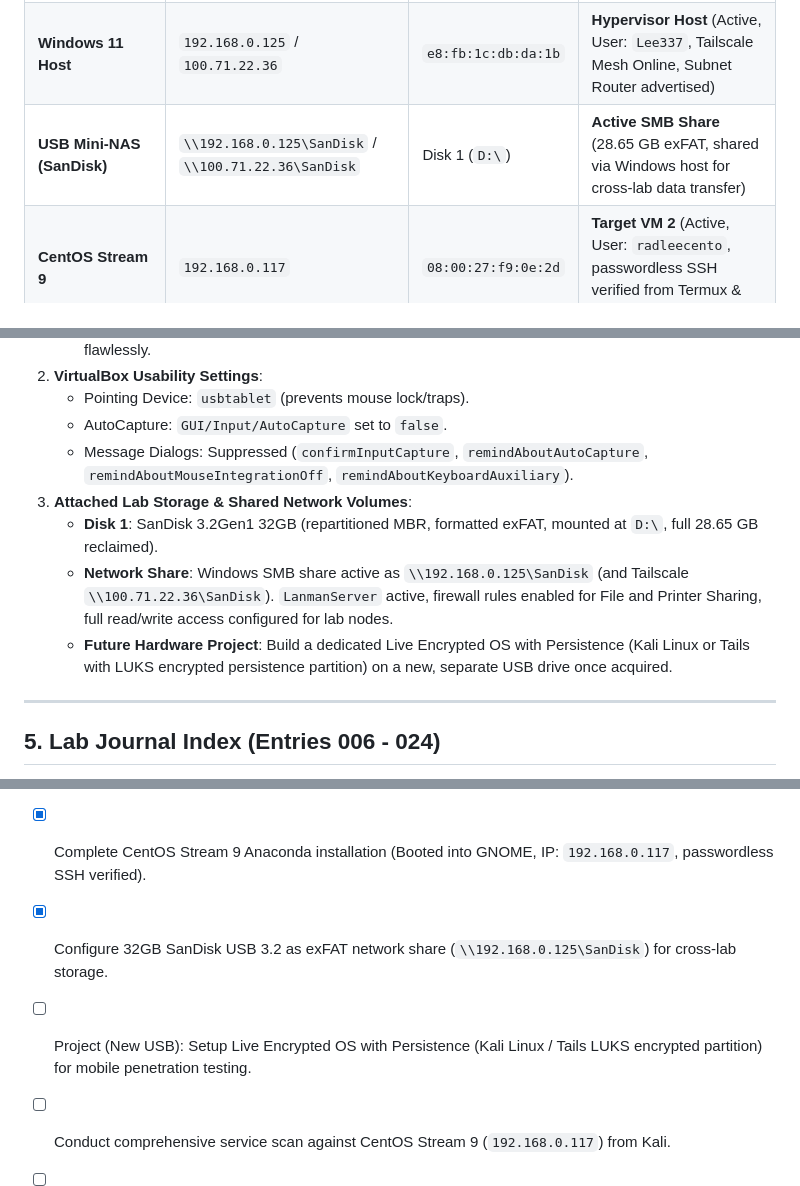
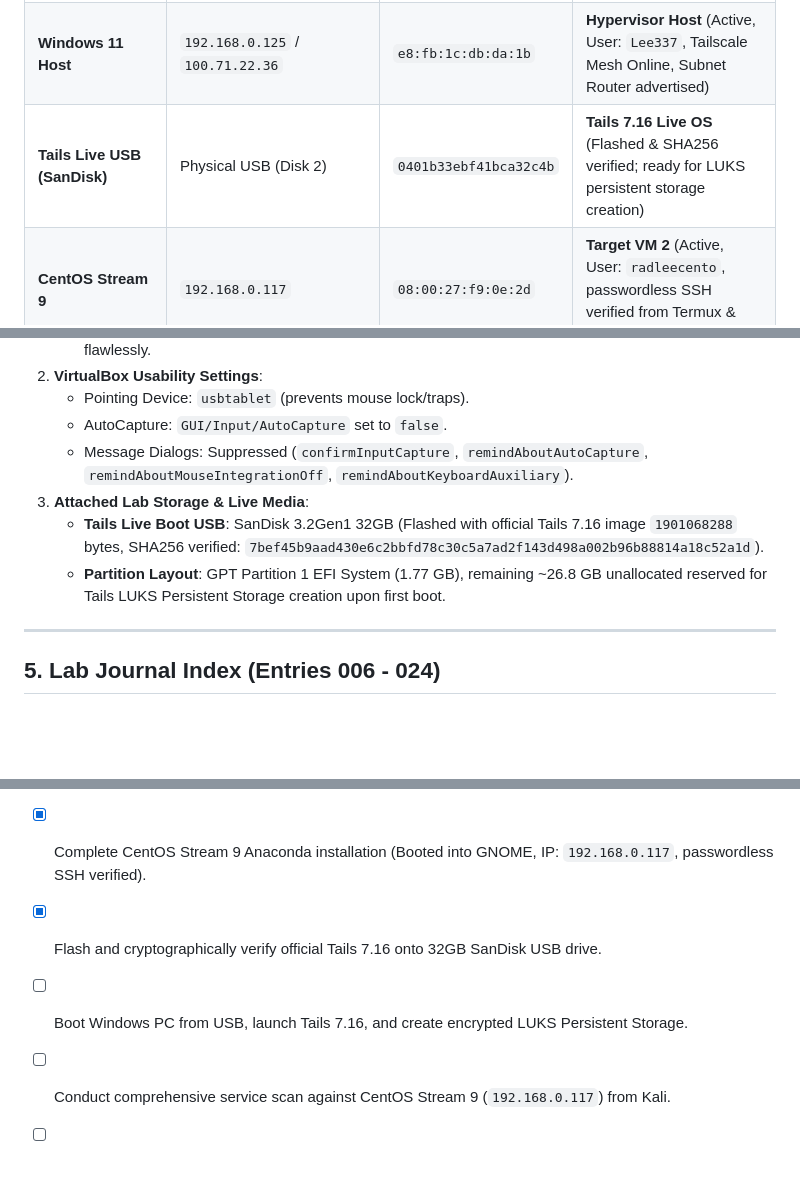
Before and after one commit to radlee/lab-notes, a Markdown page: SESSION_STATE.md, 3 parts joined by grey strips. Rendered like a GitHub page; blank space fills up the shorter version.

Commit message:
feat(hardware): flash and verify Tails 7.16 onto 32GB SanDisk USB

```diff
--- a/SESSION_STATE.md
+++ b/SESSION_STATE.md
@@ -30,7 +30,7 @@ Because the VMs are bridged directly to your home Wi-Fi network, your Android de
 | **Metasploitable 2** | `192.168.0.155` | `08:00:27:1d:80:01` | **Vulnerable Linux Target** (Active, Bridged, Running) |
 | **Kali Linux** | `192.168.0.149` | `eth0` | **Attack Box** (Active, SSH port 22 open, passwordless Ed25519 key auth verified) |
 | **Windows 11 Host** | `192.168.0.125` / `100.71.22.36` | `e8:fb:1c:db:da:1b` | **Hypervisor Host** (Active, User: `Lee337`, Tailscale Mesh Online, Subnet Router advertised) |
-| **USB Mini-NAS (SanDisk)** | `\\192.168.0.125\SanDisk` / `\\100.71.22.36\SanDisk` | Disk 1 (`D:\`) | **Active SMB Share** (28.65 GB exFAT, shared via Windows host for cross-lab data transfer) |
+| **Tails Live USB (SanDisk)** | Physical USB (Disk 2) | `0401b33ebf41bca32c4b` | **Tails 7.16 Live OS** (Flashed & SHA256 verified; ready for LUKS persistent storage creation) |
 | **CentOS Stream 9** | `192.168.0.117` | `08:00:27:f9:0e:2d` | **Target VM 2** (Active, User: `radleecento`, passwordless SSH verified from Termux & Kali) |
 | **radblok API** | `https://radblok-api.onrender.com` | Public Cloud API | **LIVE** Express / MongoDB REST backend (`HTTP 200 OK`) |
 | **radblok Frontend** | `https://radblok.co.za` | Cloudflare CPT PoP | **LIVE & RESTORED** (`HTTP 200 OK`, Render origin) |
@@ -110,10 +110,9 @@ python -c 'import pty; pty.spawn("/bin/bash")'
    - Pointing Device: `usbtablet` (prevents mouse lock/traps).
    - AutoCapture: `GUI/Input/AutoCapture` set to `false`.
    - Message Dialogs: Suppressed (`confirmInputCapture`, `remindAboutAutoCapture`, `remindAboutMouseIntegrationOff`, `remindAboutKeyboardAuxiliary`).
-3. **Attached Lab Storage & Shared Network Volumes**:
-   - **Disk 1**: SanDisk 3.2Gen1 32GB (repartitioned MBR, formatted exFAT, mounted at `D:\`, full 28.65 GB reclaimed).
-   - **Network Share**: Windows SMB share active as `\\192.168.0.125\SanDisk` (and Tailscale `\\100.71.22.36\SanDisk`). `LanmanServer` active, firewall rules enabled for File and Printer Sharing, full read/write access configured for lab nodes.
-   - **Future Hardware Project**: Build a dedicated Live Encrypted OS with Persistence (Kali Linux or Tails with LUKS encrypted persistence partition) on a new, separate USB drive once acquired.
+3. **Attached Lab Storage & Live Media**:
+   - **Tails Live Boot USB**: SanDisk 3.2Gen1 32GB (Flashed with official Tails 7.16 image `1901068288` bytes, SHA256 verified: `7bef45b9aad430e6c2bbfd78c30c5a7ad2f143d498a002b96b88814a18c52a1d`).
+   - **Partition Layout**: GPT Partition 1 EFI System (1.77 GB), remaining ~26.8 GB unallocated reserved for Tails LUKS Persistent Storage creation upon first boot.
 
 ---
 
@@ -142,8 +141,8 @@ python -c 'import pty; pty.spawn("/bin/bash")'
 - [x] Verify SSH on Kali Linux (`ssh general@192.168.0.149` - passwordless Ed25519 key auth active).
 - [x] Verify SSH on Windows 11 Host (`192.168.0.125` - OpenSSH Server active on Any profile).
 - [x] Complete CentOS Stream 9 Anaconda installation (Booted into GNOME, IP: `192.168.0.117`, passwordless SSH verified).
-- [x] Configure 32GB SanDisk USB 3.2 as exFAT network share (`\\192.168.0.125\SanDisk`) for cross-lab storage.
-- [ ] Project (New USB): Setup Live Encrypted OS with Persistence (Kali Linux / Tails LUKS encrypted partition) for mobile penetration testing.
+- [x] Flash and cryptographically verify official Tails 7.16 onto 32GB SanDisk USB drive.
+- [ ] Boot Windows PC from USB, launch Tails 7.16, and create encrypted LUKS Persistent Storage.
 - [ ] Conduct comprehensive service scan against CentOS Stream 9 (`192.168.0.117`) from Kali.
 - [ ] Test API authenticated routes on `radblok-api.onrender.com` (POST / login / JWT tokens).
 - [ ] Test admin authentication & CSRF behavior on `https://radblok.co.za/admin`.
```
